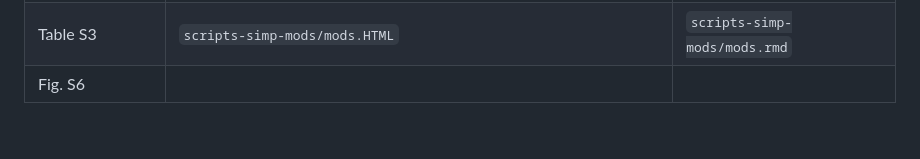
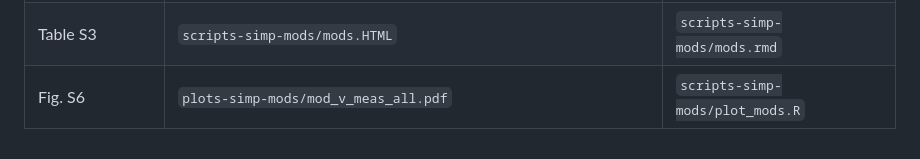
Before and after one commit to AU-BCE-EE/Pedersen-2025-MAG, a Markdown page: README.md, the part around the change. Rendered like a GitHub page.

```diff
--- a/README.md
+++ b/README.md
@@ -149,4 +149,4 @@ This section give the sources of tables, figures, and some statistical results p
 | Fig. S4 | `plots-simp-mods/pairs_all.pdf` | `scripts-simp-mods/plot_mods` |
 | Fig. S5 |`plots-meas/NH3.flux.prop150.pdf    | `scripts-meas/plot.R` |
 | Table S3 | `scripts-simp-mods/mods.HTML`  | `scripts-simp-mods/mods.rmd` |
-| Fig. S6 | | |
+| Fig. S6 | `plots-simp-mods/mod_v_meas_all.pdf` |  `scripts-simp-mods/plot_mods.R` |
```
